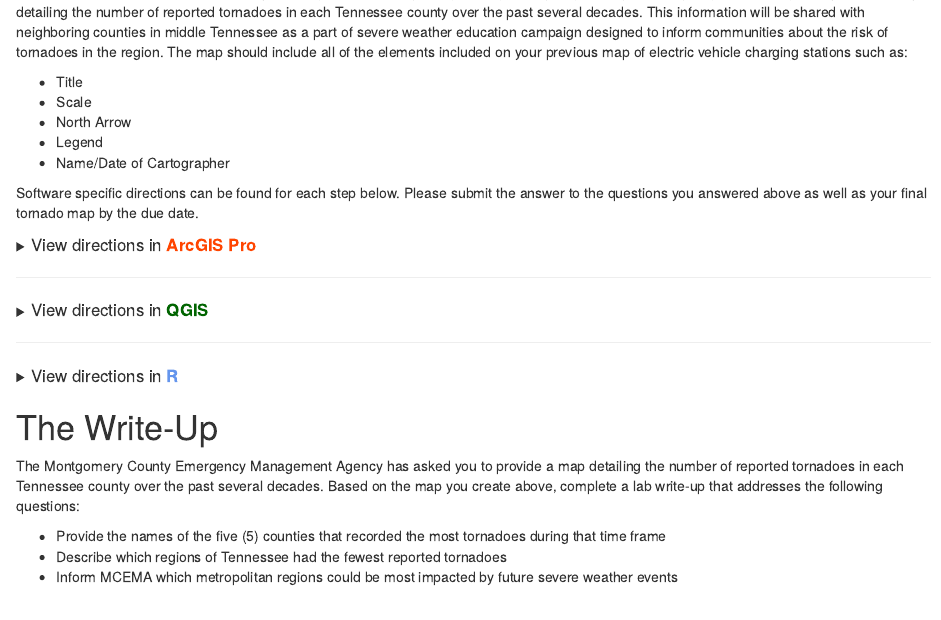
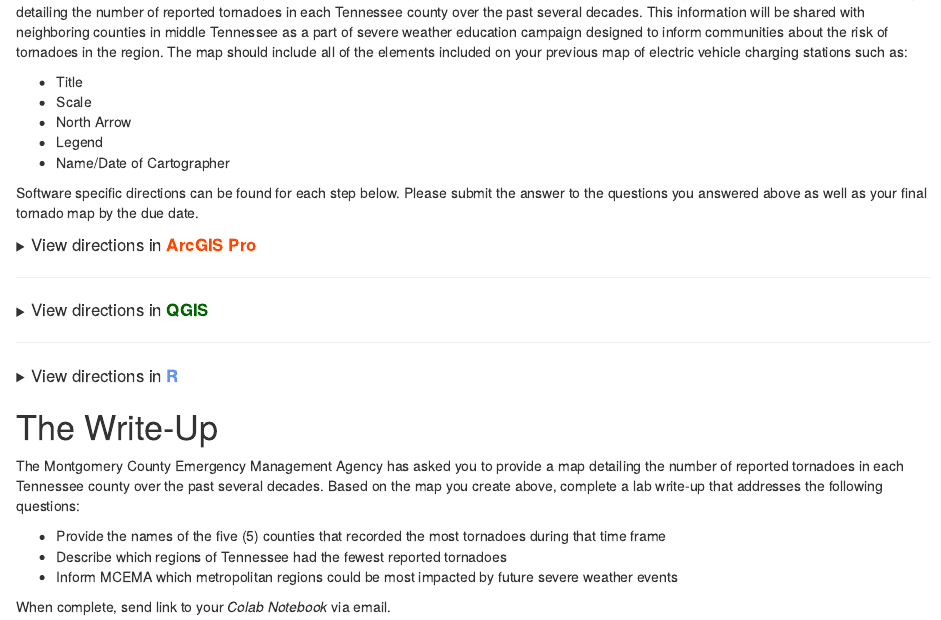
Before and after one commit to chrismgentry/GIS1-Exercise-2, an R Markdown document (Ex2.Rmd): the page in a window 1100 px wide, from 2450 px down. Rendered offline with R 4.5, knitr and Pandoc, with nearby package versions; some code elsewhere in the file could not run offline; common packages that the code uses without loading them are loaded.

Commit message:
updated index and rmd

```diff
--- a/Ex2.Rmd
+++ b/Ex2.Rmd
@@ -459,3 +459,5 @@ The Montgomery County Emergency Management Agency has asked you to provide a map
 - Provide the names of the five (5) counties that recorded the most tornadoes during that time frame
 - Describe which regions of Tennessee had the fewest reported tornadoes
 - Inform MCEMA which metropolitan regions could be most impacted by future severe weather events
+
+When complete, send link to your _Colab Notebook_ via email.
```
Also changed, not shown: index.html.
